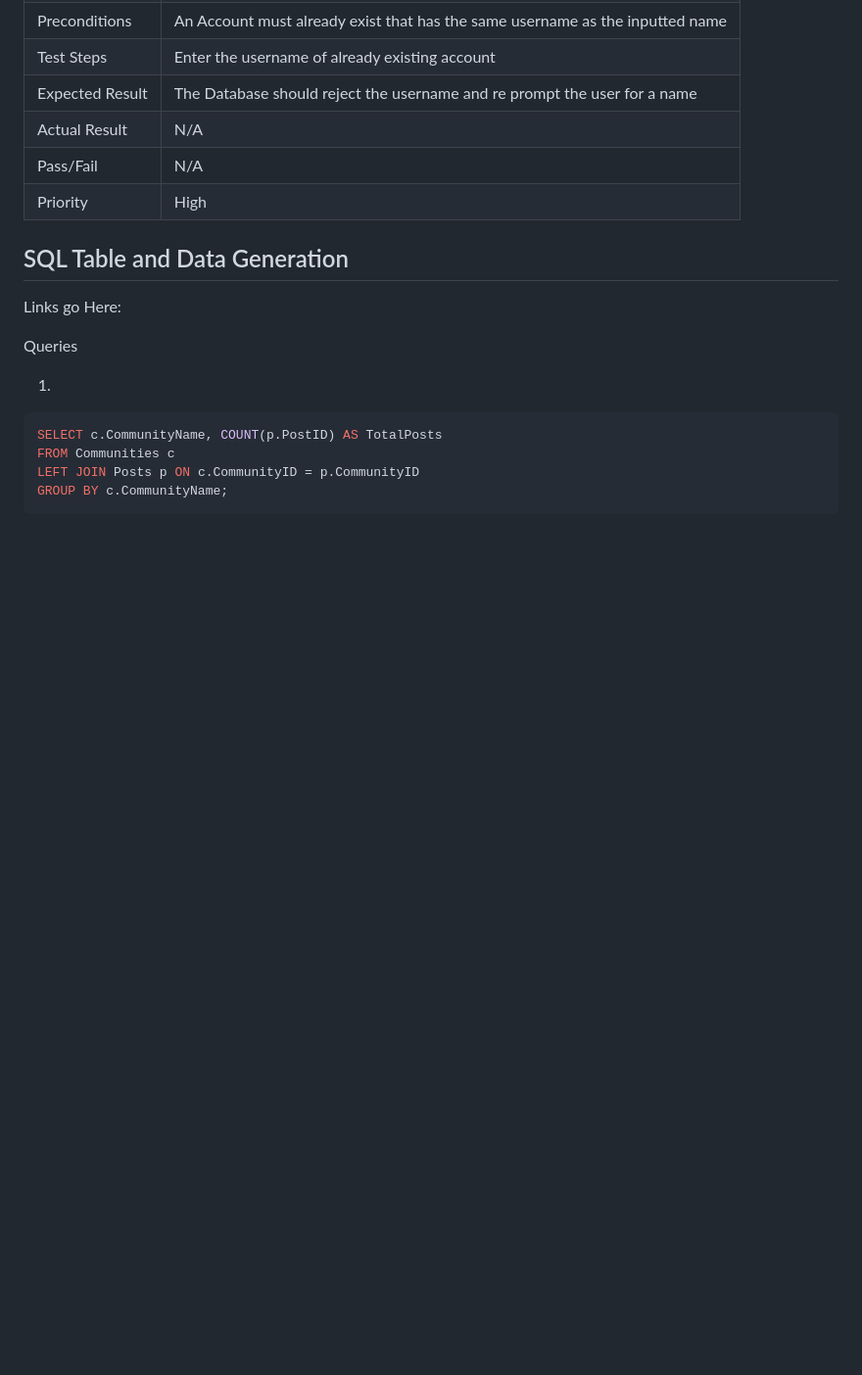
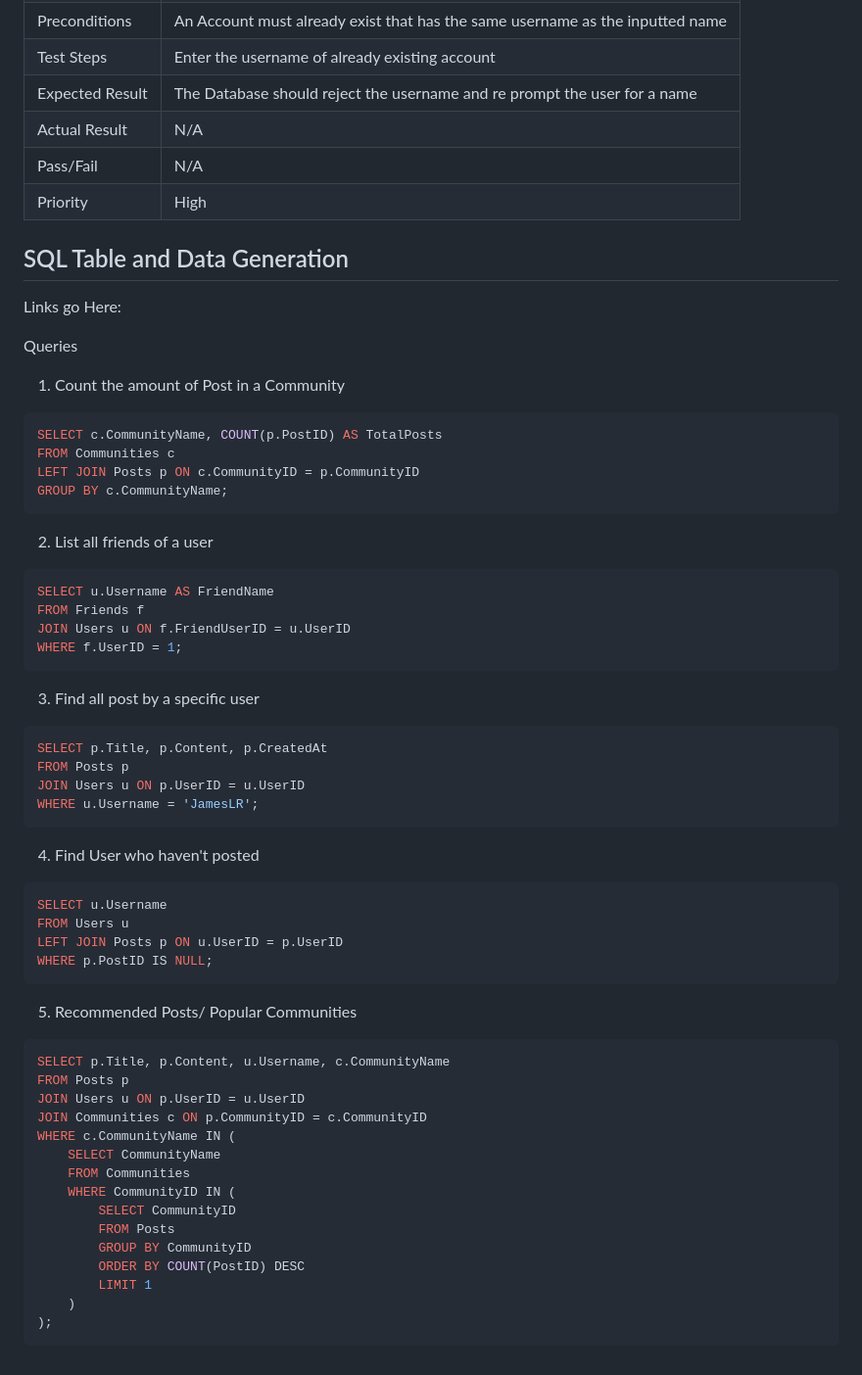
Before and after one commit to Honouration/Public, a Markdown page: README.md, the part around the change. Shown at 98% size. Rendered like a GitHub page; blank space fills up the shorter version.

Commit message:
All Queries

````diff
--- a/README.md
+++ b/README.md
@@ -83,10 +83,49 @@ Links go Here:
 
 Queries
 
-1.
+1. Count the amount of Post in a Community
 ```sql
 SELECT c.CommunityName, COUNT(p.PostID) AS TotalPosts
 FROM Communities c
 LEFT JOIN Posts p ON c.CommunityID = p.CommunityID
 GROUP BY c.CommunityName;
 ```
+2. List all friends of a user
+```sql
+SELECT u.Username AS FriendName
+FROM Friends f
+JOIN Users u ON f.FriendUserID = u.UserID
+WHERE f.UserID = 1;
+```
+3. Find all post by a specific user
+```sql
+SELECT p.Title, p.Content, p.CreatedAt
+FROM Posts p
+JOIN Users u ON p.UserID = u.UserID
+WHERE u.Username = 'JamesLR';
+```
+4. Find User who haven't posted
+```sql
+SELECT u.Username
+FROM Users u
+LEFT JOIN Posts p ON u.UserID = p.UserID
+WHERE p.PostID IS NULL;
+```
+5. Recommended Posts/ Popular Communities
+```sql
+SELECT p.Title, p.Content, u.Username, c.CommunityName
+FROM Posts p
+JOIN Users u ON p.UserID = u.UserID
+JOIN Communities c ON p.CommunityID = c.CommunityID
+WHERE c.CommunityName IN (
+    SELECT CommunityName
+    FROM Communities
+    WHERE CommunityID IN (
+        SELECT CommunityID
+        FROM Posts
+        GROUP BY CommunityID
+        ORDER BY COUNT(PostID) DESC
+        LIMIT 1
+    )
+);
+```
````
